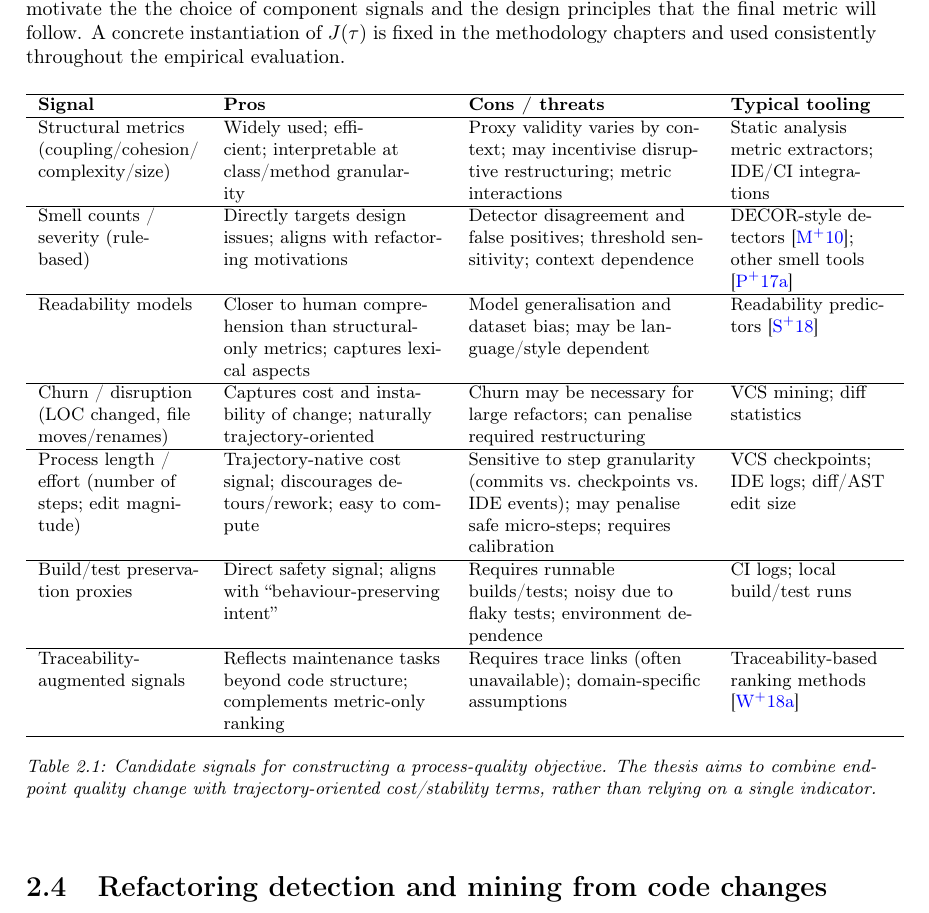
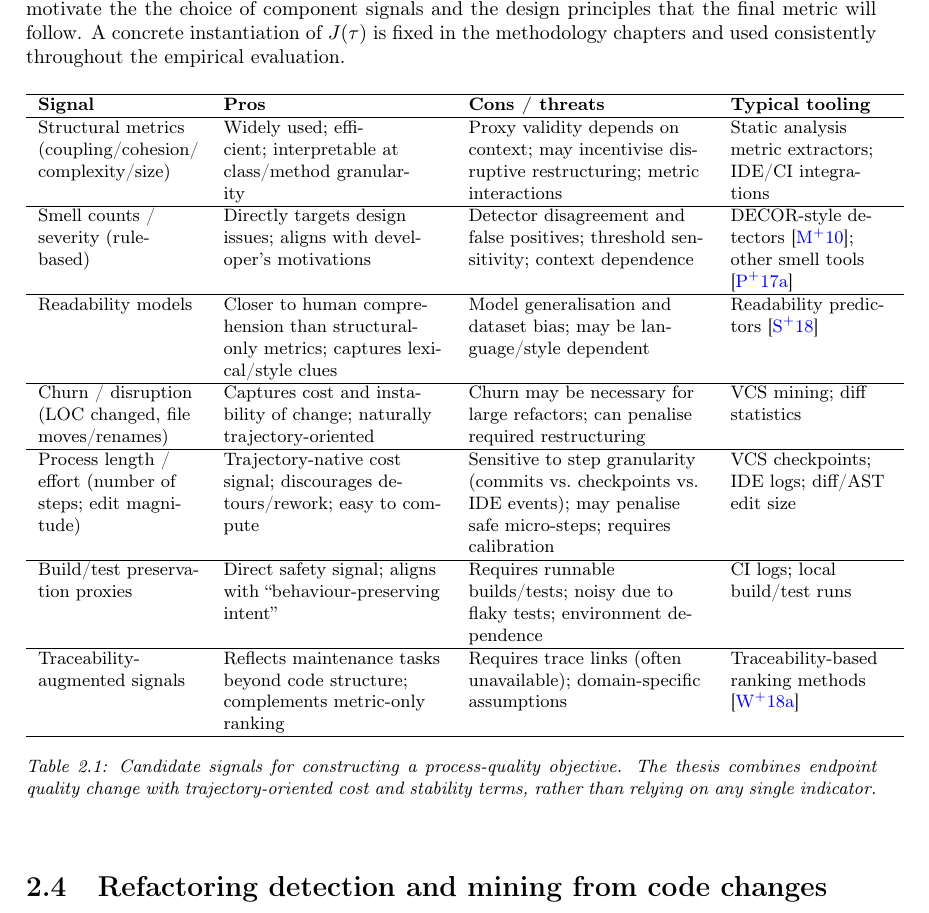
Before and after one commit to EthanHosier/fyp, a LaTeX thesis (interim_report/main.tex, which reads interim_report/background/background.tex): part of page 13 of 25, cut so that both start at the same text. Compiled offline with pdfLaTeX.

Commit message:
feat: reword table too

```diff
--- a/interim_report/background/background.tex
+++ b/interim_report/background/background.tex
@@ -74,16 +74,16 @@ Table~\ref{tab:metric-candidates} summarises candidate signals, their typical be
 \hline
 Structural metrics (coupling/cohesion/\newline complexity/size) &
 Widely used; efficient; interpretable at class/method granularity &
-Proxy validity varies by context; may incentivise disruptive restructuring; metric interactions &
+Proxy validity depends on context; may incentivise disruptive restructuring; metric interactions &
 Static analysis metric extractors; IDE/CI integrations \\
 \hline
 Smell counts / severity (rule-based) &
-Directly targets design issues; aligns with refactoring motivations &
+Directly targets design issues; aligns with developer's motivations &
 Detector disagreement and false positives; threshold sensitivity; context dependence &
 DECOR-style detectors \cite{moha2010decor}; other smell tools \cite{paiva2017evaluation} \\
 \hline
 Readability models &
-Closer to human comprehension than structural-only metrics; captures lexical aspects &
+Closer to human comprehension than structural-only metrics; captures lexical/style clues &
 Model generalisation and dataset bias; may be language/style dependent &
 Readability predictors \cite{scalabrino2018readability} \\
 \hline
@@ -108,7 +108,7 @@ Requires trace links (often unavailable); domain-specific assumptions &
 Traceability-based ranking methods \cite{wang2018traceability} \\
 \hline
 \end{tabular}
-\caption{Candidate signals for constructing a process-quality objective. The thesis aims to combine endpoint quality change with trajectory-oriented cost/stability terms, rather than relying on a single indicator.}
+\caption{Candidate signals for constructing a process-quality objective. The thesis combines endpoint quality change with trajectory-oriented cost and stability terms, rather than relying on any single indicator.}
 \label{tab:metric-candidates}
 \end{table}
 
```
